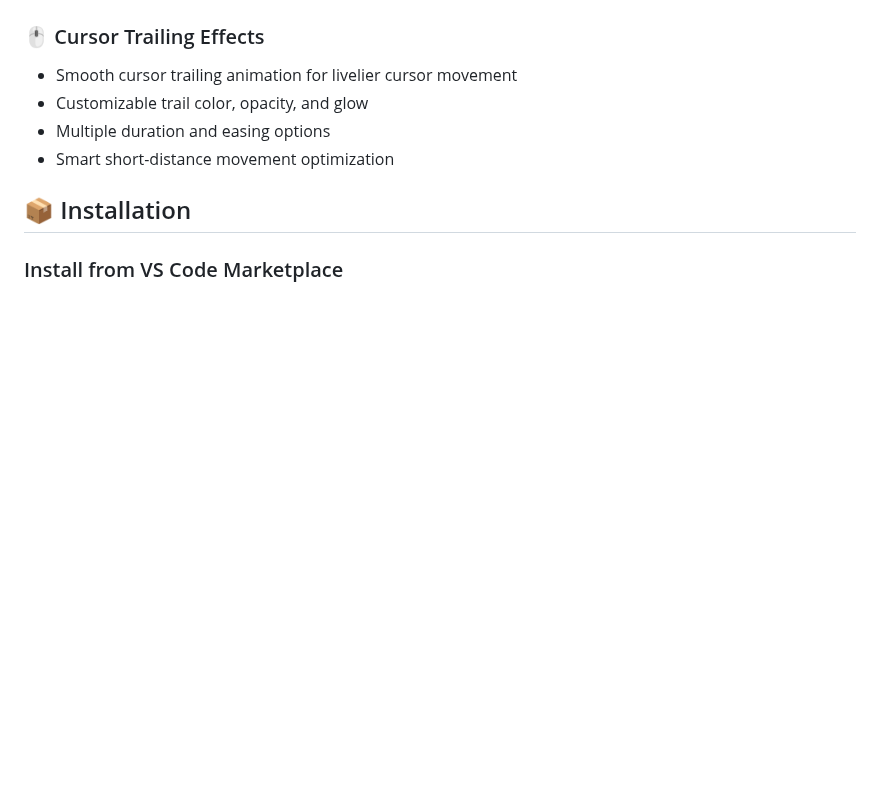
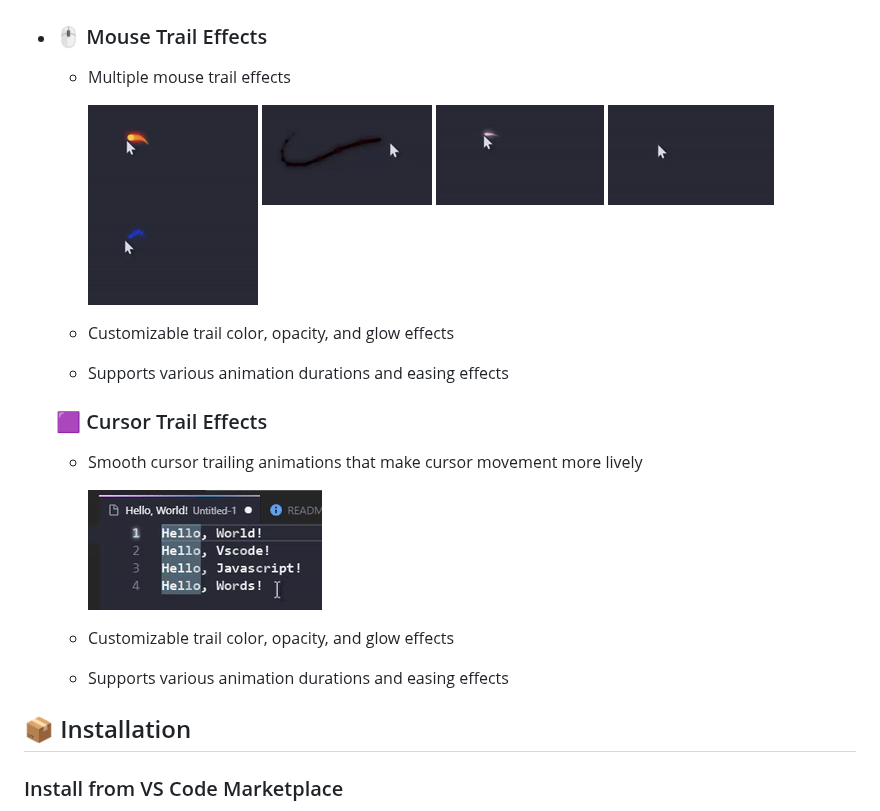
Before and after one commit to Jenlybein/vision-smash-code, a Markdown page: README.md, the part around the change. Drawn GitHub-style; pictures changed too: images/beam.gif (added), images/dots.gif (added), images/electric.gif (added); blank space fills up the shorter version.

```diff
--- a/README.md
+++ b/README.md
@@ -77,12 +77,25 @@ This is because Custom CSS and JS Loader modifies VSCode's internal files. This
 
   ![smooth](https://raw.githubusercontent.com/Jenlybein/vision-smash-code/refs/heads/main/images/smooth.gif)
 
-### 🖱️ Cursor Trailing Effects
+- ### 🖱️ Mouse Trail Effects
 
-- Smooth cursor trailing animation for livelier cursor movement
-- Customizable trail color, opacity, and glow
-- Multiple duration and easing options
-- Smart short-distance movement optimization
+  - Multiple mouse trail effects
+
+    ![dots](https://raw.githubusercontent.com/Jenlybein/vision-smash-code/refs/heads/main/images/dots.gif) ![beam](https://raw.githubusercontent.com/Jenlybein/vision-smash-code/refs/heads/main/images/beam.gif) ![ribbon](https://raw.githubusercontent.com/Jenlybein/vision-smash-code/refs/heads/main/images/ribbon.gif) ![smoke](https://raw.githubusercontent.com/Jenlybein/vision-smash-code/refs/heads/main/images/smoke.gif) ![electric](https://raw.githubusercontent.com/Jenlybein/vision-smash-code/refs/heads/main/images/electric.gif)
+
+  - Customizable trail color, opacity, and glow effects
+
+  - Supports various animation durations and easing effects
+
+  ### 🟪 Cursor Trail Effects
+
+  - Smooth cursor trailing animations that make cursor movement more lively
+
+    ![linenumber](https://raw.githubusercontent.com/Jenlybein/vision-smash-code/refs/heads/main/images/linenumber.gif)
+
+  - Customizable trail color, opacity, and glow effects
+
+  - Supports various animation durations and easing effects
 
 ## 📦 Installation
 
```
Also changed, not shown: README-zh.md (+11 -2 lines), 1 other file.
